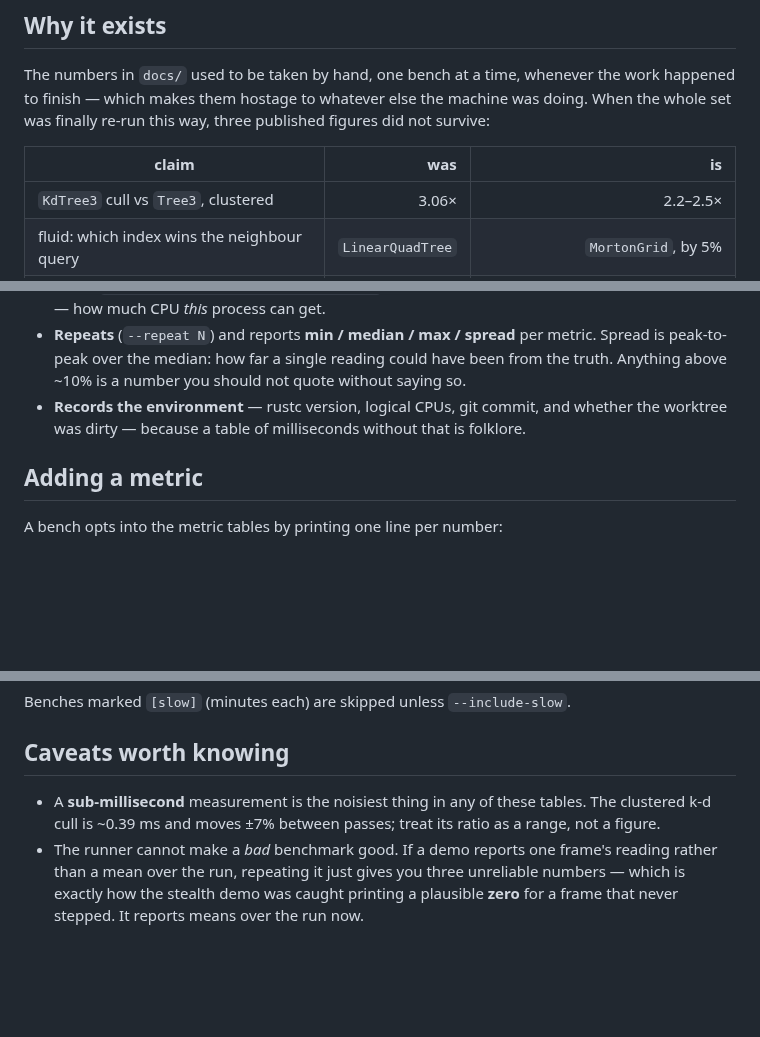
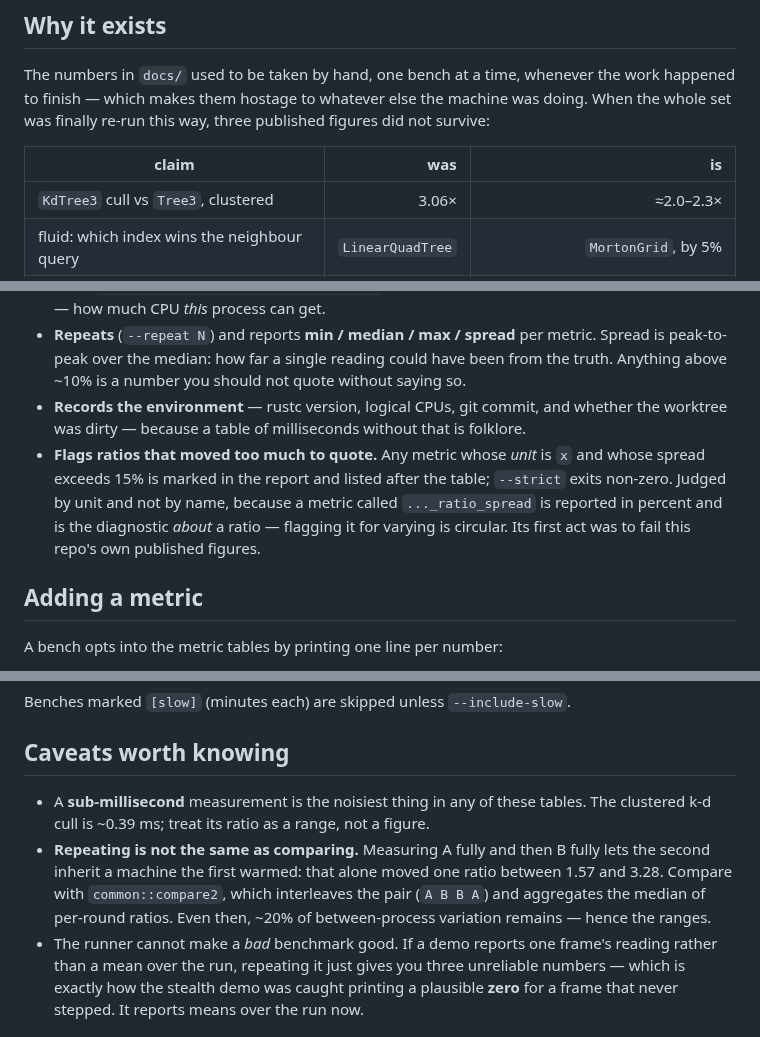
Before and after one commit to OrlandoLuque/vectorial-hash-kit, a Markdown page: crates/bench-runner/README.md, 3 parts joined by grey strips. GitHub-like rendering; blank space fills up the shorter version.

Commit message:
docs(bench-runner): README catches up with the ratio gate and the paired comparison
Its own table still quoted the superseded 2.2-2.5x, and it described repetition without
mentioning that repeating is not the same as comparing.

Co-Authored-By: Claude Opus 4.8 <noreply@anthropic.com>

```diff
--- a/crates/bench-runner/README.md
+++ b/crates/bench-runner/README.md
@@ -24,7 +24,7 @@ When the whole set was finally re-run this way, three published figures did not
 
 | claim | was | is |
 | --- | ---: | ---: |
-| `KdTree3` cull vs `Tree3`, clustered | 3.06× | 2.2–2.5× |
+| `KdTree3` cull vs `Tree3`, clustered | 3.06× | ≈2.0–2.3× |
 | fluid: which index wins the neighbour query | `LinearQuadTree` | `MortonGrid`, by 5% |
 | point cloud: `KdTree3` k-NN vs `Octree3` | 1.12× | tied (within the k-d tree's own spread) |
 
@@ -44,6 +44,11 @@ CPU. That is the whole argument for this tool.
   the truth. Anything above ~10% is a number you should not quote without saying so.
 - **Records the environment** — rustc version, logical CPUs, git commit, and whether the
   worktree was dirty — because a table of milliseconds without that is folklore.
+- **Flags ratios that moved too much to quote.** Any metric whose *unit* is `x` and whose
+  spread exceeds 15% is marked in the report and listed after the table; `--strict` exits
+  non-zero. Judged by unit and not by name, because a metric called `..._ratio_spread` is
+  reported in percent and is the diagnostic *about* a ratio — flagging it for varying is
+  circular. Its first act was to fail this repo's own published figures.
 
 ## Adding a metric
 
@@ -78,8 +83,12 @@ Benches marked `[slow]` (minutes each) are skipped unless `--include-slow`.
 ## Caveats worth knowing
 
 - A **sub-millisecond** measurement is the noisiest thing in any of these tables. The
-  clustered k-d cull is ~0.39 ms and moves ±7% between passes; treat its ratio as a
-  range, not a figure.
+  clustered k-d cull is ~0.39 ms; treat its ratio as a range, not a figure.
+- **Repeating is not the same as comparing.** Measuring A fully and then B fully lets the
+  second inherit a machine the first warmed: that alone moved one ratio between 1.57 and
+  3.28. Compare with `common::compare2`, which interleaves the pair (`A B B A`) and
+  aggregates the median of per-round ratios. Even then, ~20% of between-process variation
+  remains — hence the ranges.
 - The runner cannot make a *bad* benchmark good. If a demo reports one frame's reading
   rather than a mean over the run, repeating it just gives you three unreliable numbers —
   which is exactly how the stealth demo was caught printing a plausible **zero** for a
```
